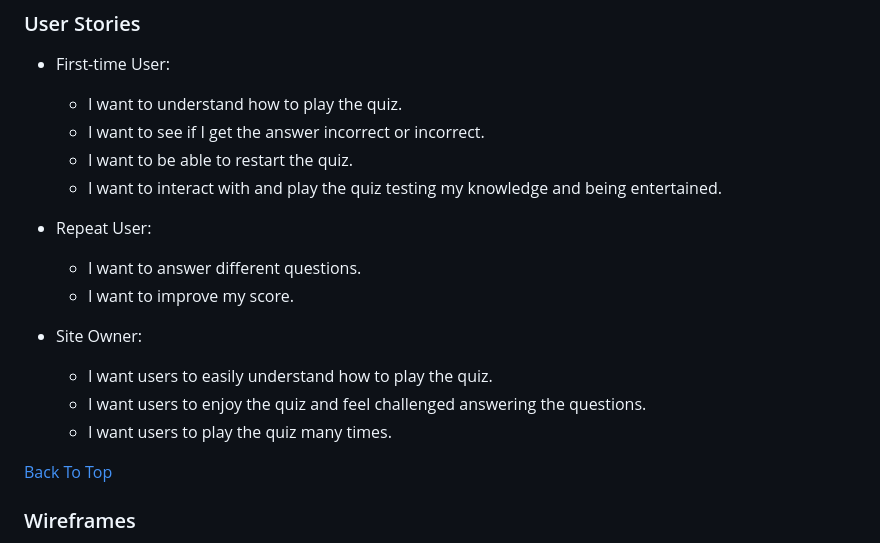
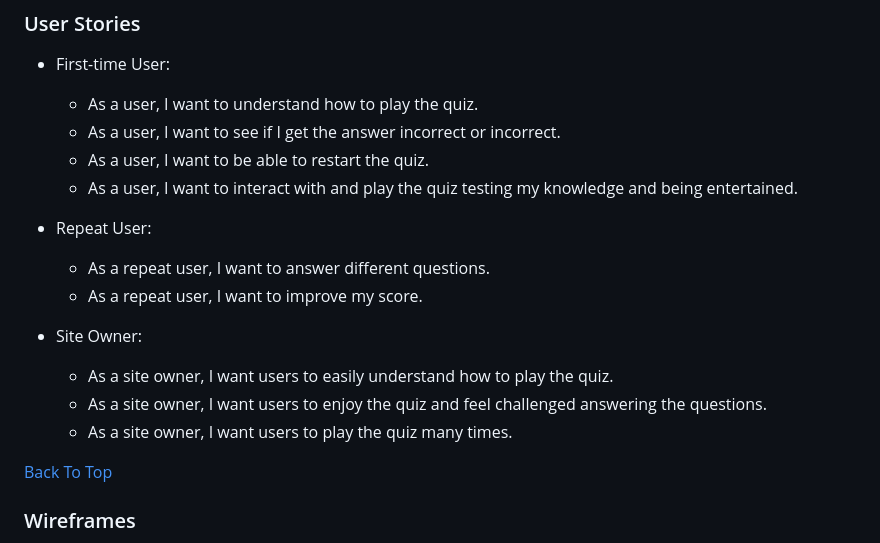
Before and after one commit to bpstephanie/The_Country_Quiz, a Markdown page: README.md, the part around the change. Drawn GitHub-style.

```diff
--- a/README.md
+++ b/README.md
@@ -47,19 +47,19 @@ Welcome to <a href="https://bpstephanie.github.io/The_Country_Quiz/">The Country
 ### User Stories
 
  * First-time User:
-    - I want to understand how to play the quiz.
-    - I want to see if I get the answer incorrect or incorrect.
-    - I want to be able to restart the quiz.
-    - I want to interact with and play the quiz testing my knowledge and being entertained.
+    - As a user, I want to understand how to play the quiz.
+    - As a user, I want to see if I get the answer incorrect or incorrect.
+    - As a user, I want to be able to restart the quiz.
+    - As a user, I want to interact with and play the quiz testing my knowledge and being entertained.
 
  * Repeat User:
-    - I want to answer different questions.
-    - I want to improve my score.
+    - As a repeat user, I want to answer different questions.
+    - As a repeat user, I want to improve my score.
 
  * Site Owner:
-    - I want users to easily understand how to play the quiz.
-    - I want users to enjoy the quiz and feel challenged answering the questions.
-    - I want users to play the quiz many times.
+    - As a site owner, I want users to easily understand how to play the quiz.
+    - As a site owner, I want users to enjoy the quiz and feel challenged answering the questions.
+    - As a site owner, I want users to play the quiz many times.
 
 [Back To Top](<#contents>)
 
```
Also changed, not shown: TESTING.md (+35 -0 lines).
